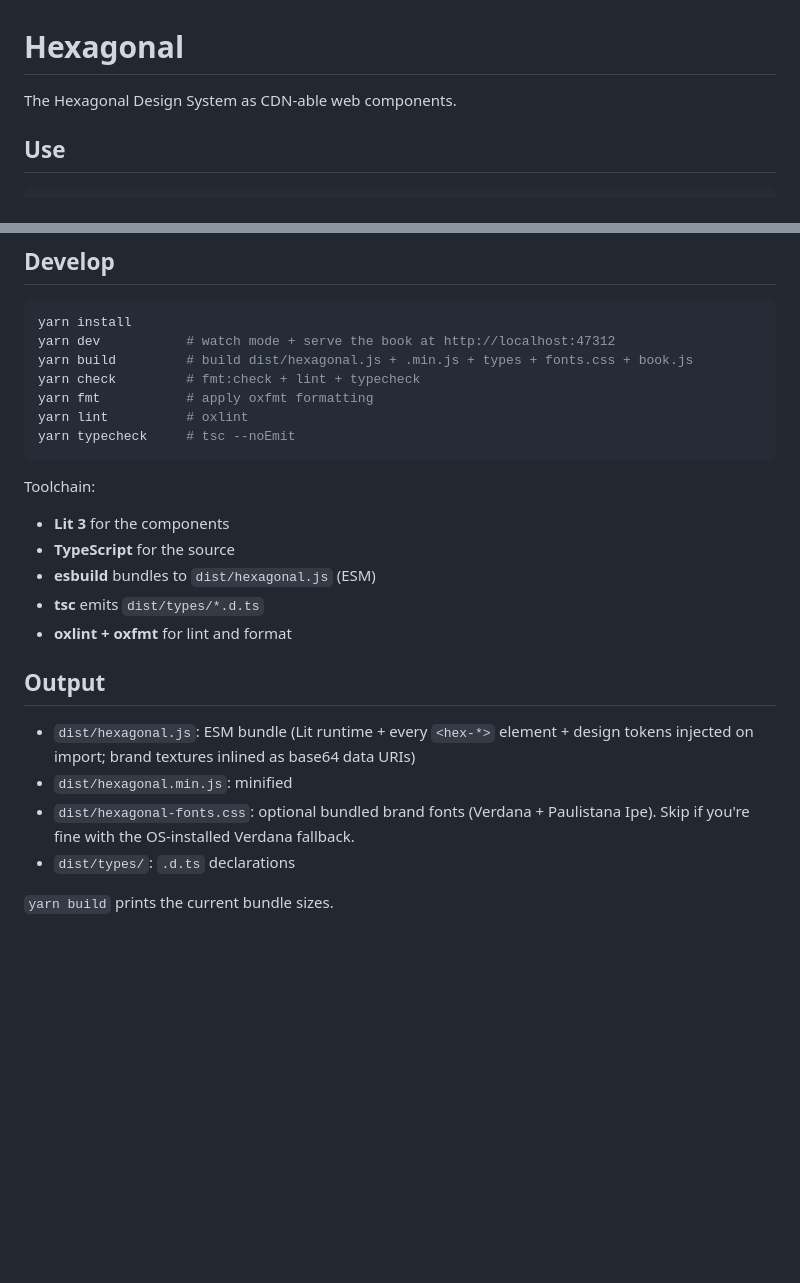
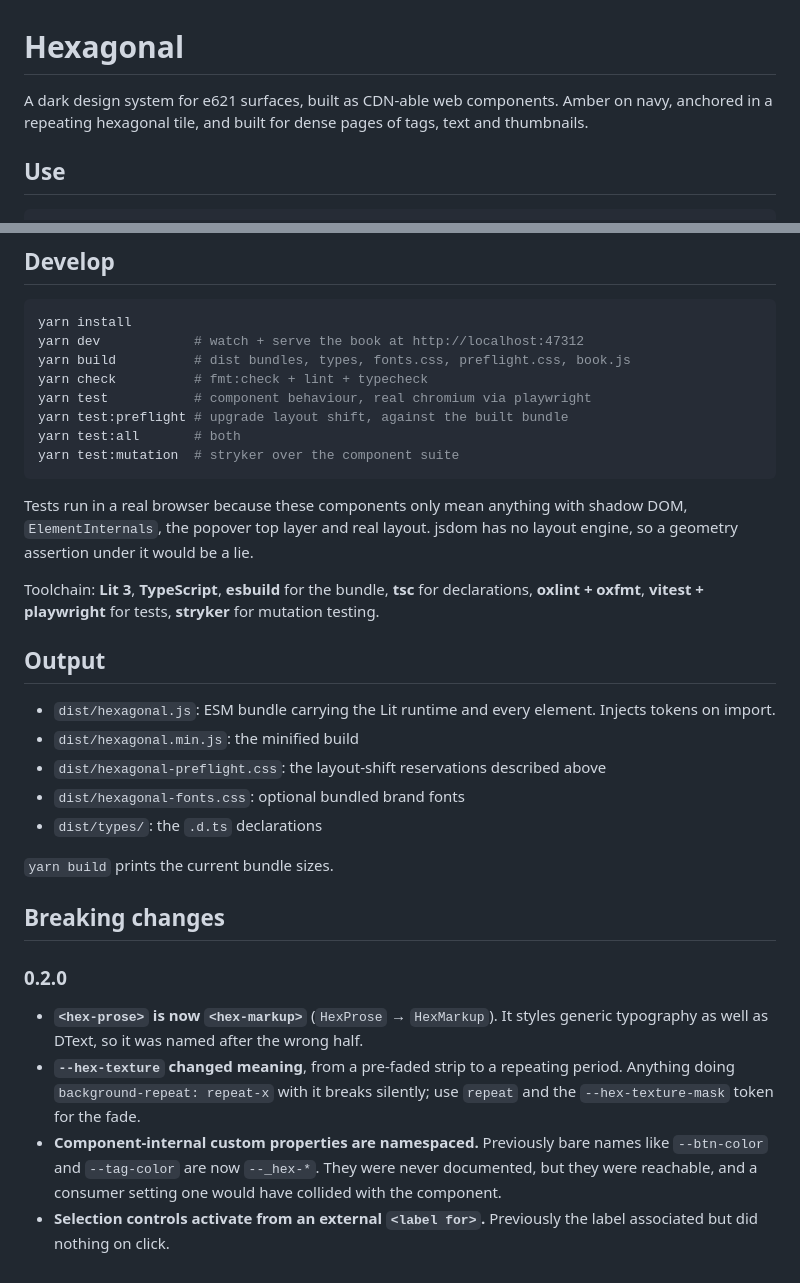
Before and after one commit to clragon/hexagonal, a Markdown page: README.md, 2 parts joined by grey strips. Drawn GitHub-style; blank space fills up the shorter version.

````diff
--- a/README.md
+++ b/README.md
@@ -1,6 +1,8 @@
 # Hexagonal
 
-The Hexagonal Design System as CDN-able web components.
+A dark design system for e621 surfaces, built as CDN-able web components.
+Amber on navy, anchored in a repeating hexagonal tile, and built for dense pages
+of tags, text and thumbnails.
 
 ## Use
 
@@ -99,27 +177,45 @@ const html = renderAstToHtml(ast, { ...htmlHandlers, ...dmarkHandlers });
 
 ```sh
 yarn install
-yarn dev           # watch mode + serve the book at http://localhost:47312
-yarn build         # build dist/hexagonal.js + .min.js + types + fonts.css + book.js
-yarn check         # fmt:check + lint + typecheck
-yarn fmt           # apply oxfmt formatting
-yarn lint          # oxlint
-yarn typecheck     # tsc --noEmit
+yarn dev            # watch + serve the book at http://localhost:47312
+yarn build          # dist bundles, types, fonts.css, preflight.css, book.js
+yarn check          # fmt:check + lint + typecheck
+yarn test           # component behaviour, real chromium via playwright
+yarn test:preflight # upgrade layout shift, against the built bundle
+yarn test:all       # both
+yarn test:mutation  # stryker over the component suite
 ```
 
-Toolchain:
+Tests run in a real browser because these components only mean anything with
+shadow DOM, `ElementInternals`, the popover top layer and real layout. jsdom has
+no layout engine, so a geometry assertion under it would be a lie.
 
-- **Lit 3** for the components
-- **TypeScript** for the source
-- **esbuild** bundles to `dist/hexagonal.js` (ESM)
-- **tsc** emits `dist/types/*.d.ts`
-- **oxlint + oxfmt** for lint and format
+Toolchain: **Lit 3**, **TypeScript**, **esbuild** for the bundle, **tsc** for
+declarations, **oxlint + oxfmt**, **vitest + playwright** for tests, **stryker**
+for mutation testing.
 
 ## Output
 
-- `dist/hexagonal.js`: ESM bundle (Lit runtime + every `<hex-*>` element + design tokens injected on import; brand textures inlined as base64 data URIs)
-- `dist/hexagonal.min.js`: minified
-- `dist/hexagonal-fonts.css`: optional bundled brand fonts (Verdana + Paulistana Ipe). Skip if you're fine with the OS-installed Verdana fallback.
-- `dist/types/`: `.d.ts` declarations
+- `dist/hexagonal.js`: ESM bundle carrying the Lit runtime and every element. Injects tokens on import.
+- `dist/hexagonal.min.js`: the minified build
+- `dist/hexagonal-preflight.css`: the layout-shift reservations described above
+- `dist/hexagonal-fonts.css`: optional bundled brand fonts
+- `dist/types/`: the `.d.ts` declarations
 
 `yarn build` prints the current bundle sizes.
+
+## Breaking changes
+
+### 0.2.0
+
+- **`<hex-prose>` is now `<hex-markup>`** (`HexProse` → `HexMarkup`). It styles
+  generic typography as well as DText, so it was named after the wrong half.
+- **`--hex-texture` changed meaning**, from a pre-faded strip to a repeating
+  period. Anything doing `background-repeat: repeat-x` with it breaks silently;
+  use `repeat` and the `--hex-texture-mask` token for the fade.
+- **Component-internal custom properties are namespaced.** Previously bare names
+  like `--btn-color` and `--tag-color` are now `--_hex-*`. They were never
+  documented, but they were reachable, and a consumer setting one would have
+  collided with the component.
+- **Selection controls activate from an external `<label for>`.** Previously the
+  label associated but did nothing on click.
````
Also changed, not shown: other parts of README.md (+126 -50 lines).
